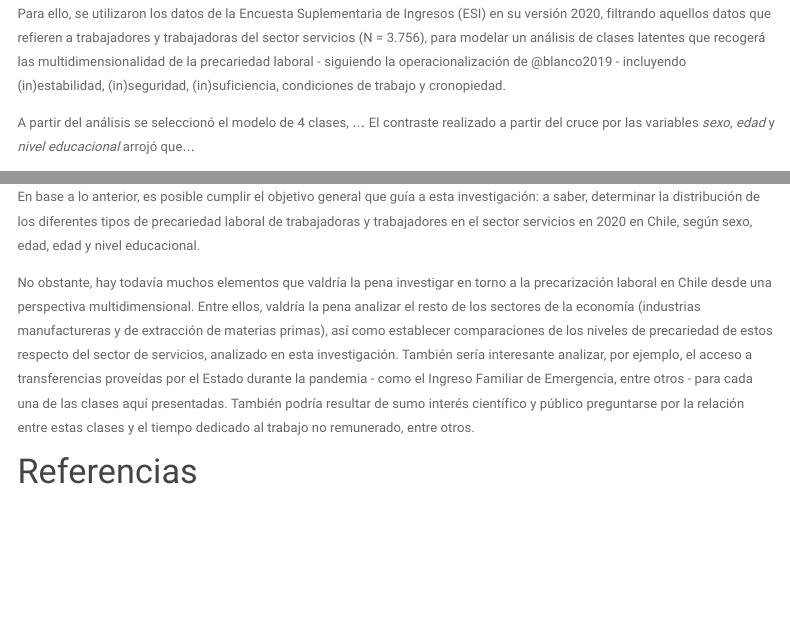
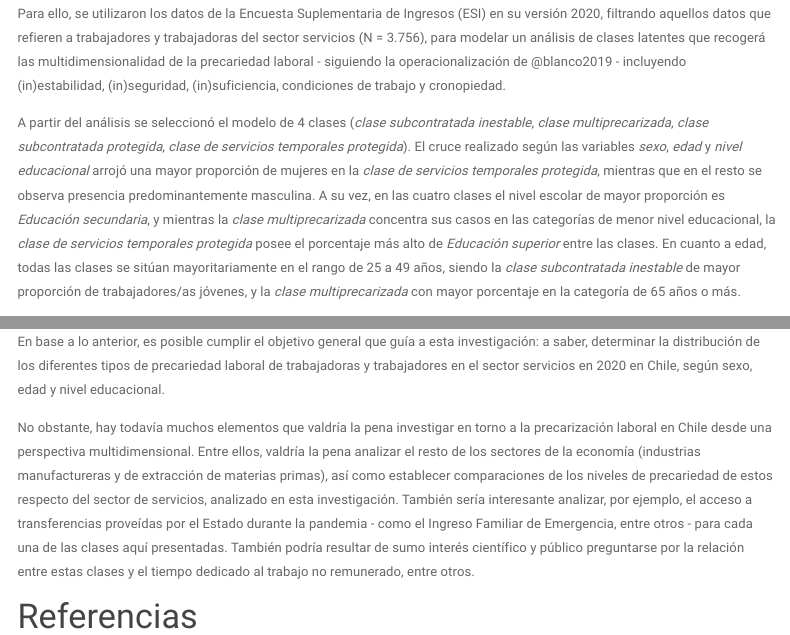
Before and after one commit to nicolasggodoym/precariedad-sector-servicios, an R Markdown document (index.Rmd): the page in a window 1100 px wide, from 610 px down, and a second part further down, joined at a grey line. Rendered offline with R 4.5, knitr and Pandoc, with nearby package versions; some code elsewhere in the file could not run offline; a font, style sheet, LaTeX package, included part or bibliography that could not be used is replaced or left out; menus at the side of the page are left out.

Commit message:
Abstract y algunos arreglos

```diff
--- a/index.Rmd
+++ b/index.Rmd
@@ -37,7 +37,7 @@ Dado ese contexto, se busca abordar la problemática de la precariedad laboral y
 
 Para ello, se utilizaron los datos de la Encuesta Suplementaria de Ingresos (ESI) en su versión 2020, filtrando aquellos datos que refieren a trabajadores y trabajadoras del sector servicios (N = 3.756), para modelar un análisis de clases latentes que recogerá las multidimensionalidad de la precariedad laboral - siguiendo la operacionalización de @blanco2019 - incluyendo (in)estabilidad, (in)seguridad, (in)suficiencia, condiciones de trabajo y cronopiedad.
 
-A partir del análisis se seleccionó el modelo de 4 clases, ... El contraste realizado a partir del cruce por las variables *sexo*, *edad* y *nivel educacional* arrojó que...
+A partir del análisis se seleccionó el modelo de 4 clases (*clase subcontratada inestable*, *clase multiprecarizada*, *clase subcontratada protegida*, *clase de servicios temporales protegida*). El cruce realizado según las variables *sexo*, *edad* y *nivel educacional* arrojó una mayor proporción de mujeres en la *clase de servicios temporales protegida*, mientras que en el resto se observa presencia predominantemente masculina. A su vez, en las cuatro clases el nivel escolar de mayor proporción es *Educación secundaria*, y mientras la *clase multiprecarizada* concentra sus casos en las categorías de menor nivel educacional, la *clase de servicios temporales protegida* posee el porcentaje más alto de *Educación superior* entre las clases. En cuanto a edad, todas las clases se sitúan mayoritariamente en el rango de 25 a 49 años, siendo la *clase subcontratada inestable* de mayor proporción de trabajadores/as jóvenes, y la *clase multiprecarizada* con mayor porcentaje en la categoría de 65 años o más.
 
 # Introducción
 
@@ -554,7 +554,7 @@ La clase _subcontratada inestable_ presenta una alta proporción de trabajadores
 
 Por último, casi un 25% de los trabajadores pertenecientes a la clase _subcontratada inestable_ tiene una edad inferior a 29 años. Asimismo, un 20% de los trabajadores pertenecientes a esta clase tienen una edad cercana a la jubilación.  La clase _multiprecarizada_, por su parte, también se concentra cerca de un quinto trabajadores con menos de 29 años; y en torno a un tercio de los trabajadores que se integran a esta clase se encuentran cerca de la edad de jubilación. No obstante, la distribución etaria para todas las clases (incluyendo aquellas con mayores niveles de protección) es similar, por lo cual puede sostenerse que no es posible concluir que quienes tienen menos de 30 años, o quienes se encuentran prontos a jubilar, están insertados de manera más precaria en el mercado del trabajo chileno.
 
-En base a lo anterior, es posible cumplir el objetivo general que guía a esta investigación: a saber, determinar la distribución de los diferentes tipos de precariedad laboral de trabajadoras y trabajadores en el sector servicios en 2020 en Chile, según sexo, edad, edad y nivel educacional.
+En base a lo anterior, es posible cumplir el objetivo general que guía a esta investigación: a saber, determinar la distribución de los diferentes tipos de precariedad laboral de trabajadoras y trabajadores en el sector servicios en 2020 en Chile, según sexo, edad y nivel educacional.
 
 No obstante, hay todavía muchos elementos que valdría la pena investigar en torno a la precarización laboral en Chile desde una perspectiva multidimensional. Entre ellos, valdría la pena analizar el resto de los sectores de la economía (industrias manufactureras y de extracción de materias primas), así como establecer comparaciones de los niveles de precariedad de estos respecto del sector de servicios, analizado en esta investigación. También sería interesante analizar, por ejemplo, el acceso a transferencias proveídas por el Estado durante la pandemia - como el Ingreso Familiar de Emergencia, entre otros - para cada una de las clases aquí presentadas. También podría resultar de sumo interés científico y público preguntarse por la relación entre estas clases y el tiempo dedicado al trabajo no remunerado, entre otros.
 
```
